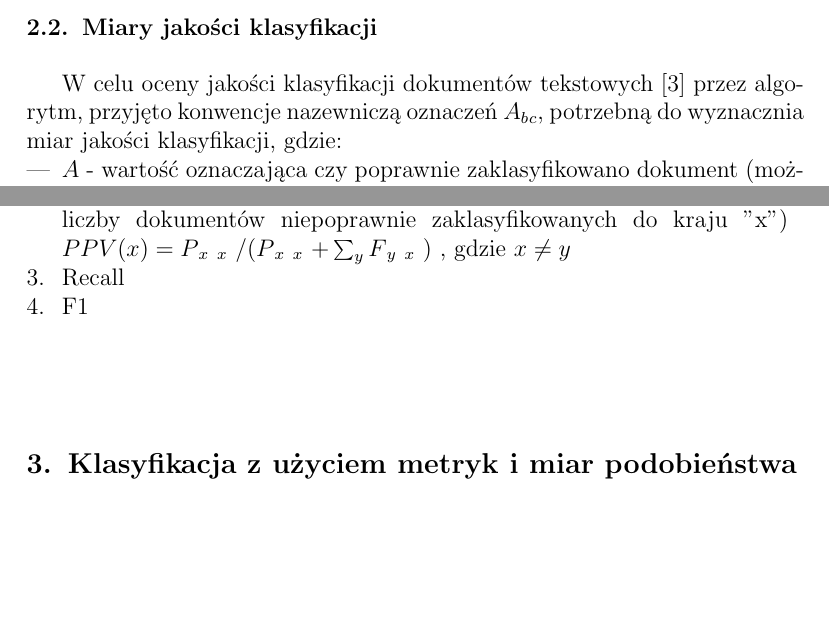
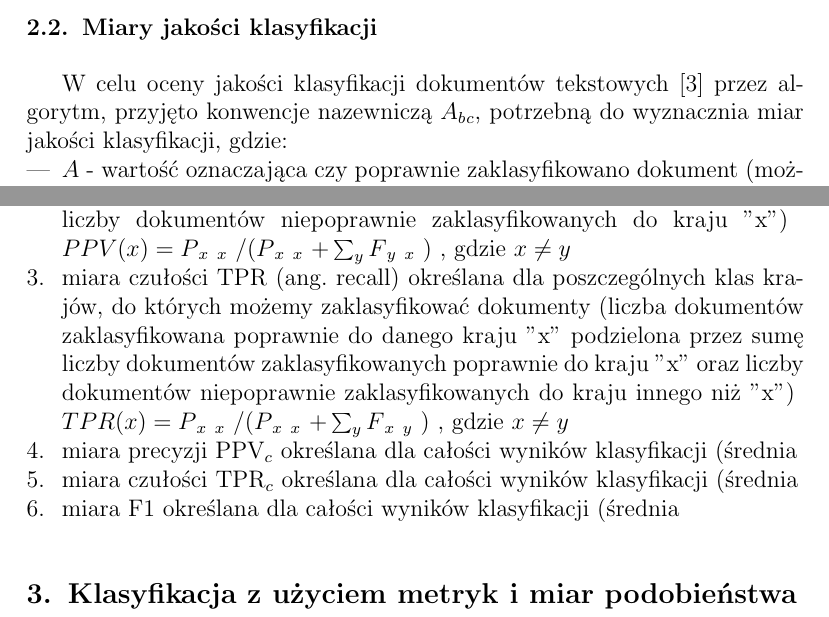
Before and after one commit to drogowska/KSR, a LaTeX document (Sprawozdanie-projekt-1-klasyfikacja.tex): two parts of pages 5 and 6 of 8, joined at a grey line, cut so that both start at the same text, the shorter picture padded with empty space. Compiled offline with pdfLaTeX.

Commit message:
Zostalo malo do 2.2, jest w tresci czego brakuje

```diff
--- a/Sprawozdanie-projekt-1-klasyfikacja.tex
+++ b/Sprawozdanie-projekt-1-klasyfikacja.tex
@@ -120,7 +120,7 @@ $\vec{W} = (K1, F2, P1, N1, N2, N3, N4, N5, N6, R1, M1)$
 %\noindent {\bf Sekcja uzupełniona jako efekt zadania Tydzień 03 wg Harmonogramu Zajęć
 %na WIKAMP KSR.}
 
-W celu oceny jakości klasyfikacji dokumentów tekstowych \cite{teksty} przez algorytm, przyjęto konwencje nazewniczą oznaczeń $A_b$$_c$, potrzebną do wyznacznia miar jakości klasyfikacji, gdzie:
+W celu oceny jakości klasyfikacji dokumentów tekstowych \cite{teksty} przez algorytm, przyjęto konwencje nazewniczą $A_b$$_c$, potrzebną do wyznacznia miar jakości klasyfikacji, gdzie:
 \begin{itemize}
 \item $A$ - wartość oznaczająca czy poprawnie zaklasyfikowano dokument (możliwe wartości = $\{F, P\}$)
 \item $b$ - wartość oznaczająca kraj, o którym mowa w dokumencie (możliwe wartości = $\{$France, Canda, UK, USA, West-Germany, Japan$\}$)
@@ -144,8 +144,17 @@ Ocena klasyfikacji przez wykorzystany algorytm została wykonana przy pomocy nas
 \break $ACC = \sum_{x} P$$_x$ $_x$ $ / (\sum_{x} P$$_x$ $_x$ $ + \sum_{xy}  F$$_x$ $_y$ $)$, gdzie $ x\neq y$
 \item miara precyzji PPV (ang. precision) określana dla poszczególnych klas krajów, do których możemy zaklasyfikować dokumenty (liczba dokumentów zaklasyfikowana poprawnie do danego kraju "x" podzielona przez sumę liczby dokumentów zaklasyfikowanych poprawnie do kraju "x" oraz liczby dokumentów niepoprawnie zaklasyfikowanych do kraju "x")
 \break $PPV(x) = P$$_x$ $_x$ $ / (P$$_x$ $_x$ $ + \sum_{y}  F$$_y$ $_x$ $)$ , gdzie $ x\neq y$
-\item Recall
-\item F1
+\item miara czułości TPR (ang. recall) określana dla poszczególnych klas krajów, do których możemy zaklasyfikować dokumenty (liczba dokumentów zaklasyfikowana poprawnie do danego kraju "x" podzielona przez sumę liczby dokumentów zaklasyfikowanych poprawnie do kraju "x" oraz liczby dokumentów niepoprawnie zaklasyfikowanych do kraju innego niż "x")
+\break $TPR(x) = P$$_x$ $_x$ $ / (P$$_x$ $_x$ $ + \sum_{y}  F$$_x$ $_y$ $)$ , gdzie $ x\neq y$
+\item miara precyzji PPV$_c$ określana dla całości wyników klasyfikacji (średnia
+\item miara czułości TPR$_c$ określana dla całości wyników klasyfikacji (średnia
+\item miara F1 określana dla całości wyników klasyfikacji (średnia
+
+% BRAKUJE TUTAJ JESZCZE:
+% - OPISÓW, WZORÓW DLA MIAR PPV, TPR, F1
+% - WARTOŚCI KTÓRE MOŻE PRZYJMOWAĆ KAŻDA Z MIAR, I JAK JEST LEPIEJ (WIEKSZA WARTOŚĆ CZY MNIEJSZA?)
+% - SPRAWDZENIA POPRAWNOŚCI WZORÓW i OPISÓW
+
 \end{enumerate}
 
 %\begin{tabular}{ c c c }
```
Also changed, not shown: Sprawozdanie-projekt-1-klasyfikacja.tex (2 more changed lines).
